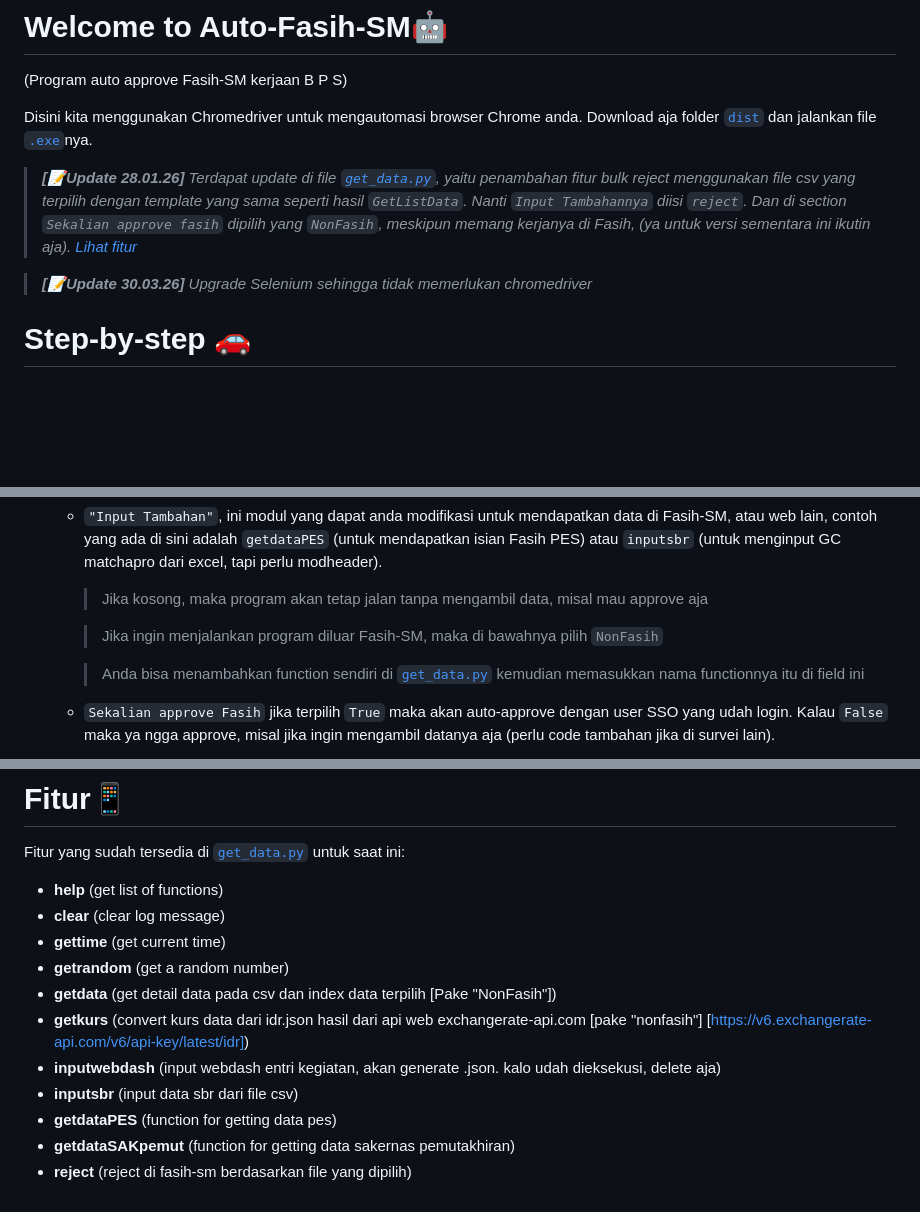
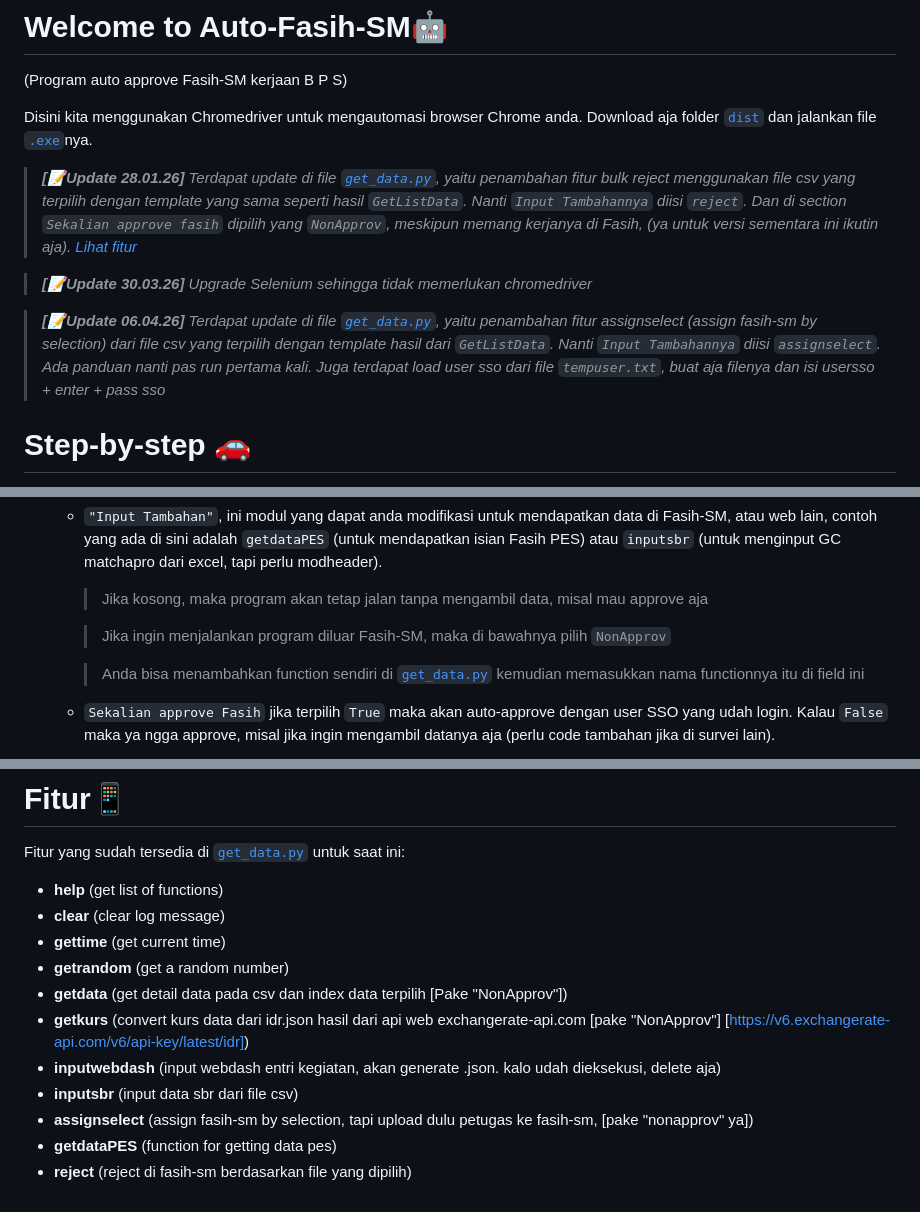
Before and after one commit to jey-neutron/auto-fasih-sm, a Markdown page: README.md, 3 parts joined by grey strips. Drawn GitHub-style; blank space fills up the shorter version.

Commit message:
Revise README with updates on get_data.py features
Updated README with new features and instructions for get_data.py.

```diff
--- a/README.md
+++ b/README.md
@@ -5,11 +5,15 @@
 Disini kita menggunakan Chromedriver untuk mengautomasi browser Chrome anda. Download aja folder [`dist`](/dist) dan jalankan file [`.exe`](/dist/Selenium_vpn_tkinter.exe)nya.
 > **_[📝Update 28.01.26]_**
 > _Terdapat update di file [`get_data.py`](/dist/get_data.py), yaitu penambahan fitur bulk reject menggunakan file csv yang terpilih dengan template yang sama seperti hasil `GetListData`. Nanti `Input Tambahannya` diisi `reject`._
-> _Dan di section `Sekalian approve fasih` dipilih yang `NonFasih`, meskipun memang kerjanya di Fasih, (ya untuk versi sementara ini ikutin aja).
+> _Dan di section `Sekalian approve fasih` dipilih yang `NonApprov`, meskipun memang kerjanya di Fasih, (ya untuk versi sementara ini ikutin aja).
 [Lihat fitur](#fitur)_
 
 > **_[📝Update 30.03.26]_**
 > _Upgrade Selenium sehingga tidak memerlukan chromedriver_
+
+> **_[📝Update 06.04.26]_**
+> _Terdapat update di file [`get_data.py`](/dist/get_data.py), yaitu penambahan fitur assignselect (assign fasih-sm by selection) dari file csv yang terpilih dengan template hasil dari `GetListData`. Nanti `Input Tambahannya` diisi `assignselect`. Ada panduan nanti pas run pertama kali._
+> _Juga terdapat load user sso dari file `tempuser.txt`, buat aja filenya dan isi usersso + enter + pass sso_
 
 
 # Step-by-step 🚗
@@ -33,7 +37,7 @@ Ketika file [`Selenium_vpn_tkinter.exe`](/dist/Selenium_vpn_tkinter.exe) udah ja
 	- `"Input Tambahan"`, ini modul yang dapat anda modifikasi untuk mendapatkan data di Fasih-SM, atau web lain, contoh yang ada di sini adalah `getdataPES` (untuk mendapatkan isian Fasih PES) atau `inputsbr` (untuk menginput GC matchapro dari excel, tapi perlu modheader).
 		> Jika kosong, maka program akan tetap jalan tanpa mengambil data, misal mau approve aja
 
-		> Jika ingin menjalankan program diluar Fasih-SM, maka di bawahnya pilih `NonFasih`
+		> Jika ingin menjalankan program diluar Fasih-SM, maka di bawahnya pilih `NonApprov`
 
 		> Anda bisa menambahkan function sendiri di [`get_data.py`](/dist/get_data.py) kemudian memasukkan nama functionnya itu di field ini
 	-  `Sekalian approve Fasih` jika terpilih `True` maka akan auto-approve dengan user SSO yang udah login. Kalau `False` maka ya ngga approve, misal jika ingin mengambil datanya aja (perlu code tambahan jika di survei lain).
@@ -51,10 +55,10 @@ Fitur yang sudah tersedia di [`get_data.py`](/dist/get_data.py) untuk saat ini:
 - **clear** (clear log message)
 - **gettime** (get current time)
 - **getrandom** (get a random number)
-- **getdata** (get detail data pada csv dan index data terpilih [Pake "NonFasih"])
-- **getkurs** (convert kurs data dari idr.json hasil dari api web exchangerate-api.com [pake "nonfasih"] [https://v6.exchangerate-api.com/v6/api-key/latest/idr])
+- **getdata** (get detail data pada csv dan index data terpilih [Pake "NonApprov"])
+- **getkurs** (convert kurs data dari idr.json hasil dari api web exchangerate-api.com [pake "NonApprov"] [https://v6.exchangerate-api.com/v6/api-key/latest/idr])
 - **inputwebdash** (input webdash entri kegiatan, akan generate .json. kalo udah dieksekusi, delete aja)
 - **inputsbr** (input data sbr dari file csv)
+- **assignselect** (assign fasih-sm by selection, tapi upload dulu petugas ke fasih-sm, [pake "nonapprov" ya])
 - **getdataPES** (function for getting data pes)
-- **getdataSAKpemut** (function for getting data sakernas pemutakhiran)
 - **reject** (reject di fasih-sm berdasarkan file yang dipilih)
```
